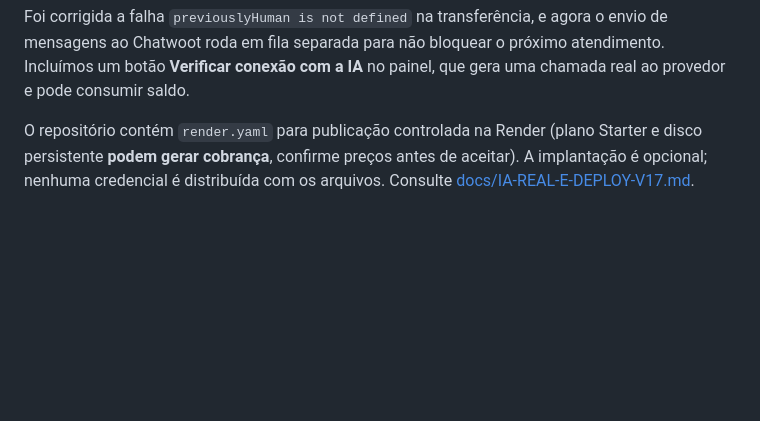
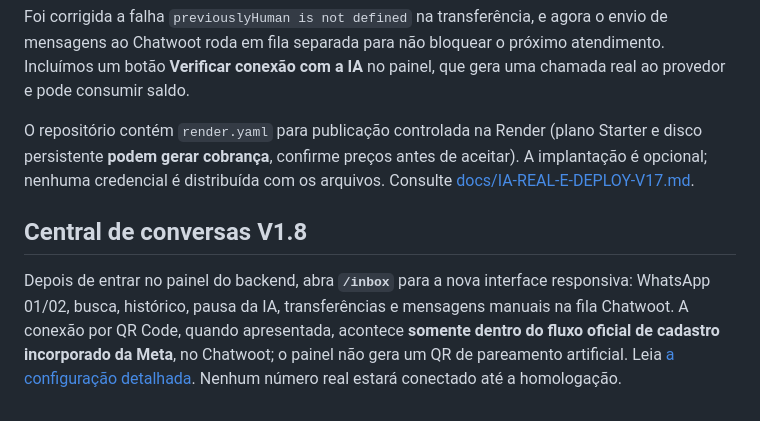
Before and after one commit to edsonrd-create/chatboot, a Markdown page: backend/README.md, the part around the change. GitHub-like rendering; blank space fills up the shorter version.

Commit message:
docs(ui): documentar central dual WhatsApp e acesso `/inbox`

```diff
--- a/backend/README.md
+++ b/backend/README.md
@@ -42,3 +42,7 @@ O painel estático do GitHub Pages **não executa IA**. Para testar perguntas re
 Foi corrigida a falha `previouslyHuman is not defined` na transferência, e agora o envio de mensagens ao Chatwoot roda em fila separada para não bloquear o próximo atendimento. Incluímos um botão **Verificar conexão com a IA** no painel, que gera uma chamada real ao provedor e pode consumir saldo.
 
 O repositório contém `render.yaml` para publicação controlada na Render (plano Starter e disco persistente **podem gerar cobrança**, confirme preços antes de aceitar). A implantação é opcional; nenhuma credencial é distribuída com os arquivos. Consulte [docs/IA-REAL-E-DEPLOY-V17.md](docs/IA-REAL-E-DEPLOY-V17.md).
+
+## Central de conversas V1.8
+
+Depois de entrar no painel do backend, abra **`/inbox`** para a nova interface responsiva: WhatsApp 01/02, busca, histórico, pausa da IA, transferências e mensagens manuais na fila Chatwoot. A conexão por QR Code, quando apresentada, acontece **somente dentro do fluxo oficial de cadastro incorporado da Meta**, no Chatwoot; o painel não gera um QR de pareamento artificial. Leia [a configuração detalhada](docs/DOIS-WHATSAPPS-E-CENTRAL.md). Nenhum número real estará conectado até a homologação.
```
